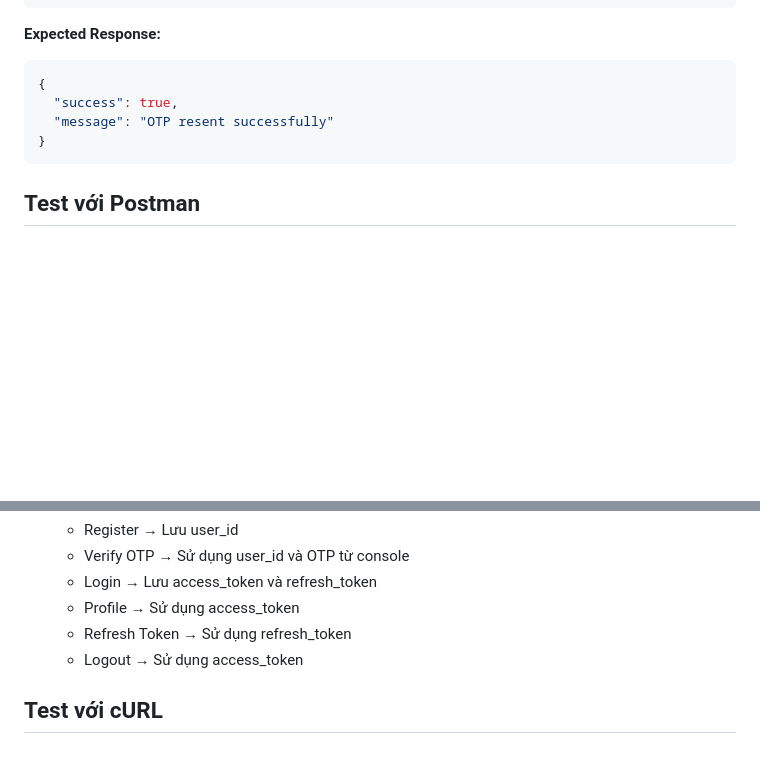
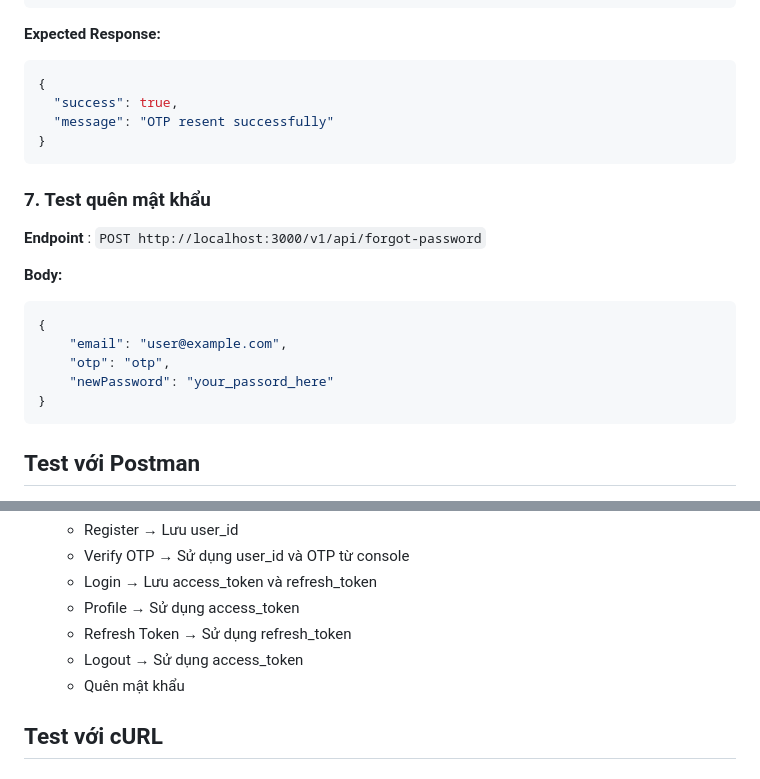
Before and after one commit to DuyPham1710/UTEShop_be, a Markdown page: test-api.md, 2 parts joined by grey strips. Rendered like a GitHub page; blank space fills up the shorter version.

````diff
--- a/test-api.md
+++ b/test-api.md
@@ -170,6 +170,19 @@ Authorization: Bearer <access_token_from_login>
 }
 ```
 
+### 7. Test quên mật khẩu
+
+**Endpoint** : `POST http://localhost:3000/v1/api/forgot-password`
+
+**Body:**
+```Json
+{
+    "email": "user@example.com",
+    "otp": "otp",
+    "newPassword": "your_passord_here"
+}
+```
+
 ## Test với Postman
 
 1. **Tạo Collection mới** tên "UTEShop API"
@@ -187,6 +200,7 @@ Authorization: Bearer <access_token_from_login>
    - Profile → Sử dụng access_token
    - Refresh Token → Sử dụng refresh_token
    - Logout → Sử dụng access_token
+   - Quên mật khẩu
 
 ## Test với cURL
 
````
Also changed, not shown: README.md (+1 -1 lines).
